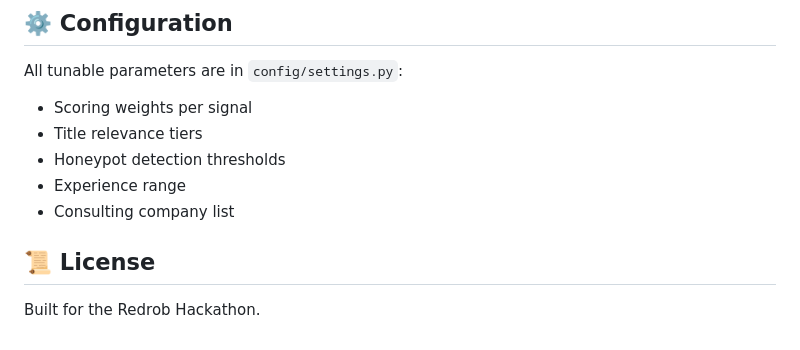
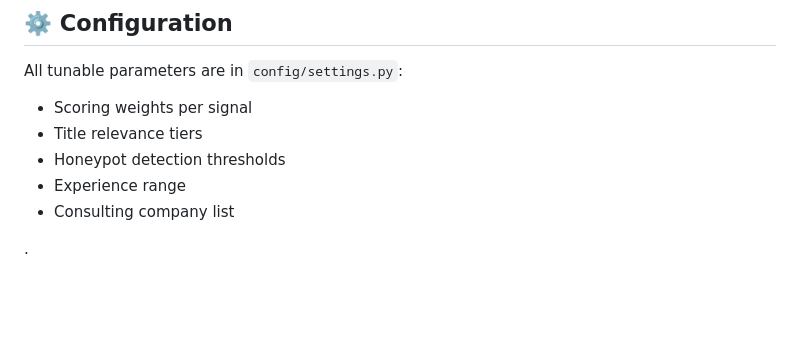
Before and after one commit to harshchoksi/AI-Recruiter-No-GPU-API-Calls-, a Markdown page: README.md, the part around the change. GitHub-like rendering; blank space fills up the shorter version.

```diff
--- a/README.md
+++ b/README.md
@@ -212,6 +212,4 @@ All tunable parameters are in `config/settings.py`:
 - Experience range
 - Consulting company list
 
-## 📜 License
-
-Built for the Redrob Hackathon.
+.
```
